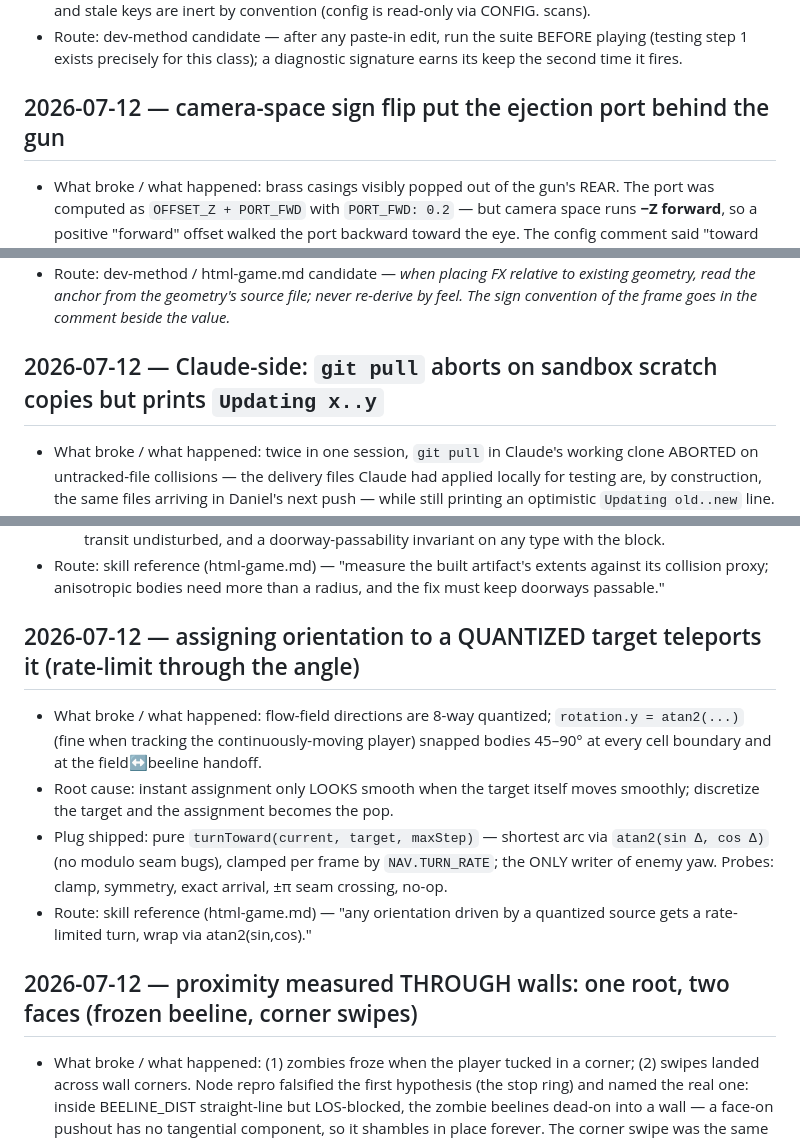
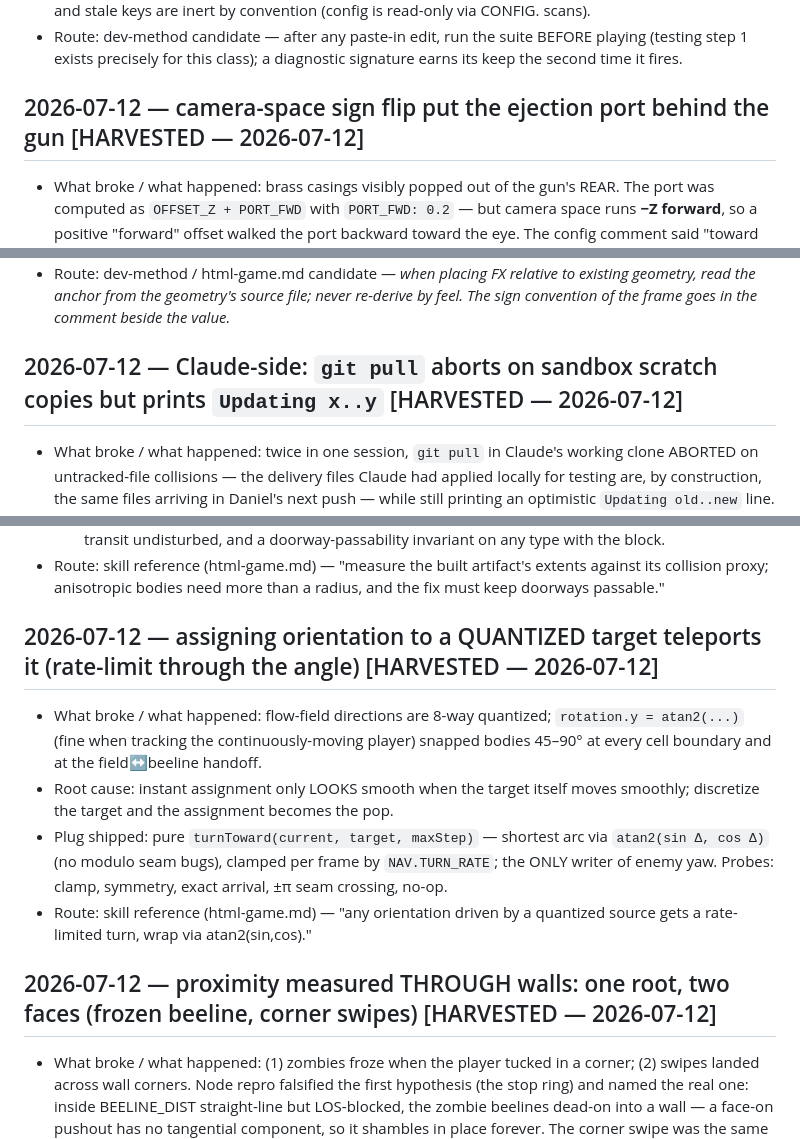
Before and after one commit to Cupcakechan/zombie_shooter, a Markdown page: LESSONS.md, 3 parts joined by grey strips. Drawn GitHub-style.

```diff
--- a/LESSONS.md
+++ b/LESSONS.md
@@ -75,7 +75,7 @@ updates and mark them `HARVESTED — <date>` (or delete them).
   BEFORE playing (testing step 1 exists precisely for this class); a
   diagnostic signature earns its keep the second time it fires.
 
-## 2026-07-12 — camera-space sign flip put the ejection port behind the gun
+## 2026-07-12 — camera-space sign flip put the ejection port behind the gun [HARVESTED — 2026-07-12]
 
 - What broke / what happened: brass casings visibly popped out of the gun's
   REAR. The port was computed as `OFFSET_Z + PORT_FWD` with `PORT_FWD: 0.2` —
@@ -99,7 +99,7 @@ updates and mark them `HARVESTED — <date>` (or delete them).
   re-derive by feel. The sign convention of the frame goes in the comment
   beside the value.*
 
-## 2026-07-12 — Claude-side: `git pull` aborts on sandbox scratch copies but prints `Updating x..y`
+## 2026-07-12 — Claude-side: `git pull` aborts on sandbox scratch copies but prints `Updating x..y` [HARVESTED — 2026-07-12]
 
 - What broke / what happened: twice in one session, `git pull` in Claude's
   working clone ABORTED on untracked-file collisions — the delivery files
@@ -255,7 +255,7 @@ updates and mark them `HARVESTED — <date>` (or delete them).
   extents against its collision proxy; anisotropic bodies need more than a
   radius, and the fix must keep doorways passable."
 
-## 2026-07-12 — assigning orientation to a QUANTIZED target teleports it (rate-limit through the angle)
+## 2026-07-12 — assigning orientation to a QUANTIZED target teleports it (rate-limit through the angle) [HARVESTED — 2026-07-12]
 
 - What broke / what happened: flow-field directions are 8-way quantized;
   `rotation.y = atan2(...)` (fine when tracking the continuously-moving
@@ -270,7 +270,7 @@ updates and mark them `HARVESTED — <date>` (or delete them).
 - Route: skill reference (html-game.md) — "any orientation driven by a
   quantized source gets a rate-limited turn, wrap via atan2(sin,cos)."
 
-## 2026-07-12 — proximity measured THROUGH walls: one root, two faces (frozen beeline, corner swipes)
+## 2026-07-12 — proximity measured THROUGH walls: one root, two faces (frozen beeline, corner swipes) [HARVESTED — 2026-07-12]
 
 - What broke / what happened: (1) zombies froze when the player tucked in a
   corner; (2) swipes landed across wall corners. Node repro falsified the
```
Also changed, not shown: other parts of LESSONS.md (+15 -15 lines).
